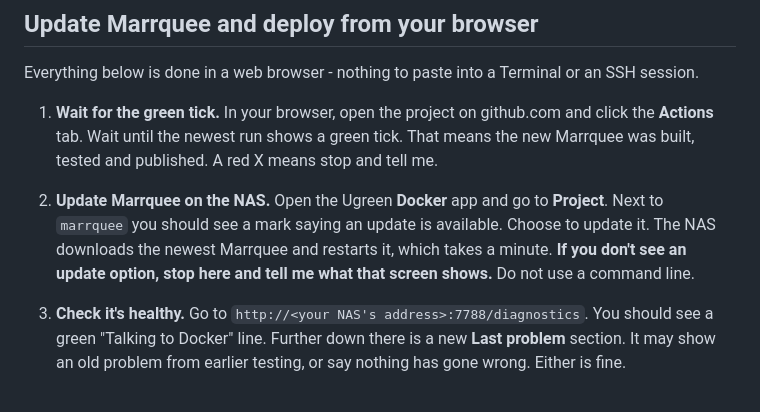
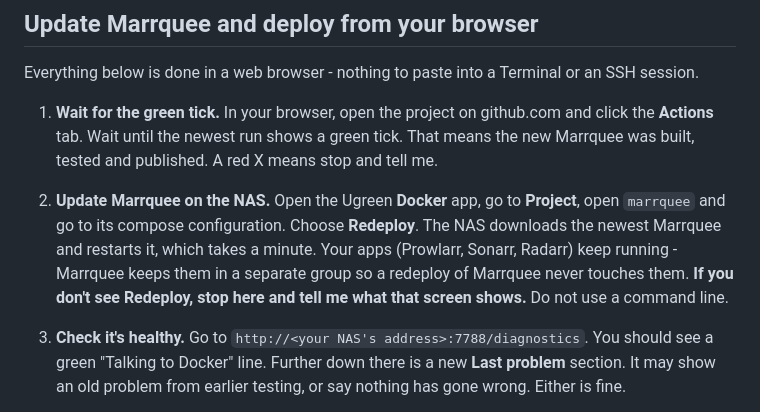
Before and after one commit to PurpleFox-07/marrquee, a Markdown page: README.md, the part around the change. Drawn GitHub-style.

Commit message:
docs: the NAS update step is Redeploy in the project's compose configuration
Confirmed on the owner's Ugreen NAS: there is no 'update available' mark;
Redeploy re-pulls the image. Notes that the apps now survive it.

Co-Authored-By: Claude Opus 5.5 (1M context) <noreply@anthropic.com>
Claude-Session: https://claude.ai/code/session_01DkQFwJATRtWe2XryzQg87Q

```diff
--- a/README.md
+++ b/README.md
@@ -163,12 +163,14 @@ Terminal or an SSH session.
    github.com and click the **Actions** tab. Wait until the newest run
    shows a green tick. That means the new Marrquee was built, tested
    and published. A red X means stop and tell me.
-2. **Update Marrquee on the NAS.** Open the Ugreen **Docker** app and
-   go to **Project**. Next to `marrquee` you should see a mark saying
-   an update is available. Choose to update it. The NAS downloads the
-   newest Marrquee and restarts it, which takes a minute. **If you
-   don't see an update option, stop here and tell me what that screen
-   shows.** Do not use a command line.
+2. **Update Marrquee on the NAS.** Open the Ugreen **Docker** app, go
+   to **Project**, open `marrquee` and go to its compose configuration.
+   Choose **Redeploy**. The NAS downloads the newest Marrquee and
+   restarts it, which takes a minute. Your apps (Prowlarr, Sonarr,
+   Radarr) keep running - Marrquee keeps them in a separate group so a
+   redeploy of Marrquee never touches them. **If you don't see
+   Redeploy, stop here and tell me what that screen shows.** Do not use
+   a command line.
 3. **Check it's healthy.** Go to
    `http://<your NAS's address>:7788/diagnostics`. You should see a
    green "Talking to Docker" line. Further down there is a new **Last
```
